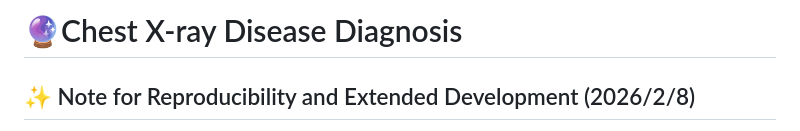
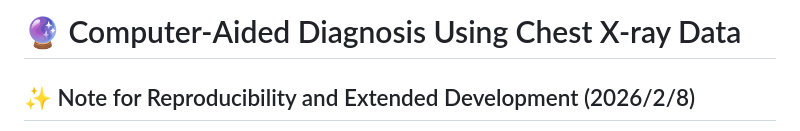
Before and after one commit to hphp777/GraduationProject, a Markdown page: README.md, the part around the change. Rendered like a GitHub page.

```diff
--- a/README.md
+++ b/README.md
@@ -1,4 +1,4 @@
-:crystal_ball:Chest X-ray Disease Diagnosis
+:crystal_ball: Computer-Aided Diagnosis Using Chest X-ray Data
 =============
 
 ## :sparkles: Note for Reproducibility and Extended Development (2026/2/8)
```
